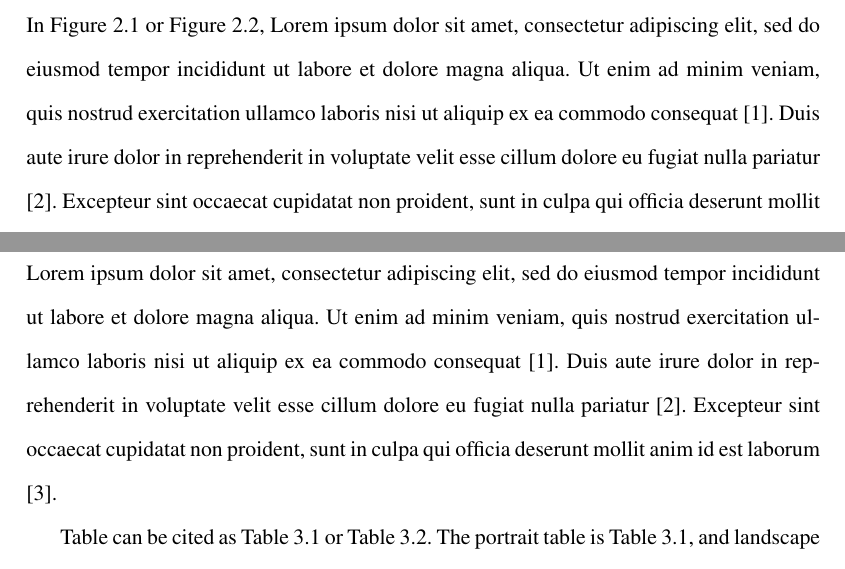
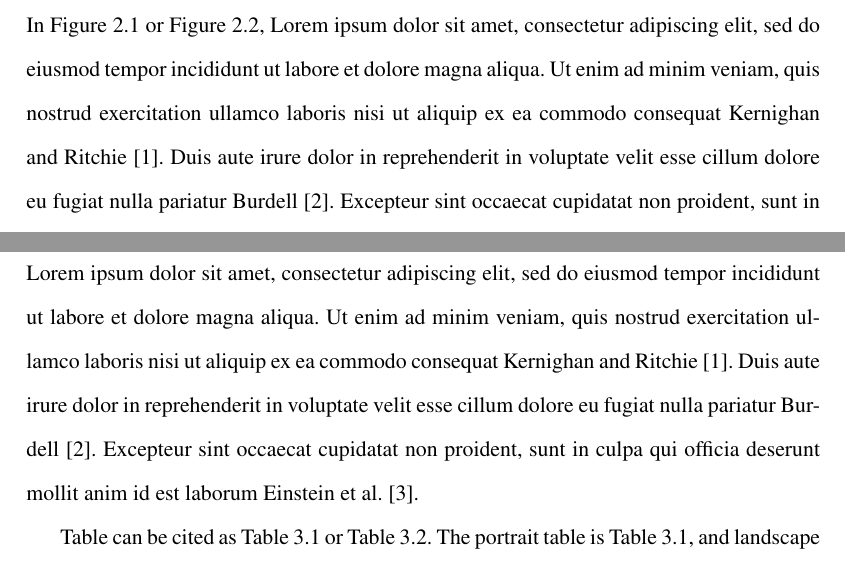
Before and after one commit to appleparan/yonsei-thesis, a LaTeX thesis (thesis.tex, which reads chapter2.tex, chapter3.tex): two parts of pages 14 and 17 of 28, joined at a grey line, cut so that both start at the same text. Compiled offline with pdfLaTeX.

Commit message:
Replace \cite to \textcite

```diff
--- a/chapter2.tex
+++ b/chapter2.tex
@@ -2,7 +2,7 @@
 \label{chap:methods}
 
 In \Cref{fig:figure-portrait} or \Cref{fig:figure-landscape},
-Lorem ipsum dolor sit amet, consectetur adipiscing elit, sed do eiusmod tempor incididunt ut labore et dolore magna aliqua. Ut enim ad minim veniam, quis nostrud exercitation ullamco laboris nisi ut aliquip ex ea commodo consequat \cite{ref1}. Duis aute irure dolor in reprehenderit in voluptate velit esse cillum dolore eu fugiat nulla pariatur \cite{ref2}. Excepteur sint occaecat cupidatat non proident, sunt in culpa qui officia deserunt mollit anim id est laborum \cite{ref3}.
+Lorem ipsum dolor sit amet, consectetur adipiscing elit, sed do eiusmod tempor incididunt ut labore et dolore magna aliqua. Ut enim ad minim veniam, quis nostrud exercitation ullamco laboris nisi ut aliquip ex ea commodo consequat \textcite{ref1}. Duis aute irure dolor in reprehenderit in voluptate velit esse cillum dolore eu fugiat nulla pariatur \textcite{ref2}. Excepteur sint occaecat cupidatat non proident, sunt in culpa qui officia deserunt mollit anim id est laborum \textcite{ref3} and \textcite{ref4}.
 
 \afterpage{
 	\clearpage
--- a/chapter3.tex
+++ b/chapter3.tex
@@ -1,7 +1,7 @@
 \chapter{Results}
 \label{chap:results}
 
-Lorem ipsum dolor sit amet, consectetur adipiscing elit, sed do eiusmod tempor incididunt ut labore et dolore magna aliqua. Ut enim ad minim veniam, quis nostrud exercitation ullamco laboris nisi ut aliquip ex ea commodo consequat \cite{ref1}. Duis aute irure dolor in reprehenderit in voluptate velit esse cillum dolore eu fugiat nulla pariatur \cite{ref2}. Excepteur sint occaecat cupidatat non proident, sunt in culpa qui officia deserunt mollit anim id est laborum \cite{ref3}.
+Lorem ipsum dolor sit amet, consectetur adipiscing elit, sed do eiusmod tempor incididunt ut labore et dolore magna aliqua. Ut enim ad minim veniam, quis nostrud exercitation ullamco laboris nisi ut aliquip ex ea commodo consequat \textcite{ref1}. Duis aute irure dolor in reprehenderit in voluptate velit esse cillum dolore eu fugiat nulla pariatur \textcite{ref2}. Excepteur sint occaecat cupidatat non proident, sunt in culpa qui officia deserunt mollit anim id est laborum \textcite{ref3}.
 
 Table can be cited as \Cref{tab:chap-3-portrait} or \Cref{tab:chap-3-landscape}.
 The portrait table is \Cref{tab:chap-3-portrait}, and landscape table is \Cref{tab:chap-3-landscape}.
```
Also changed, not shown: chapter4.tex (+1 -1 lines), chapter5.tex (+1 -1 lines).
